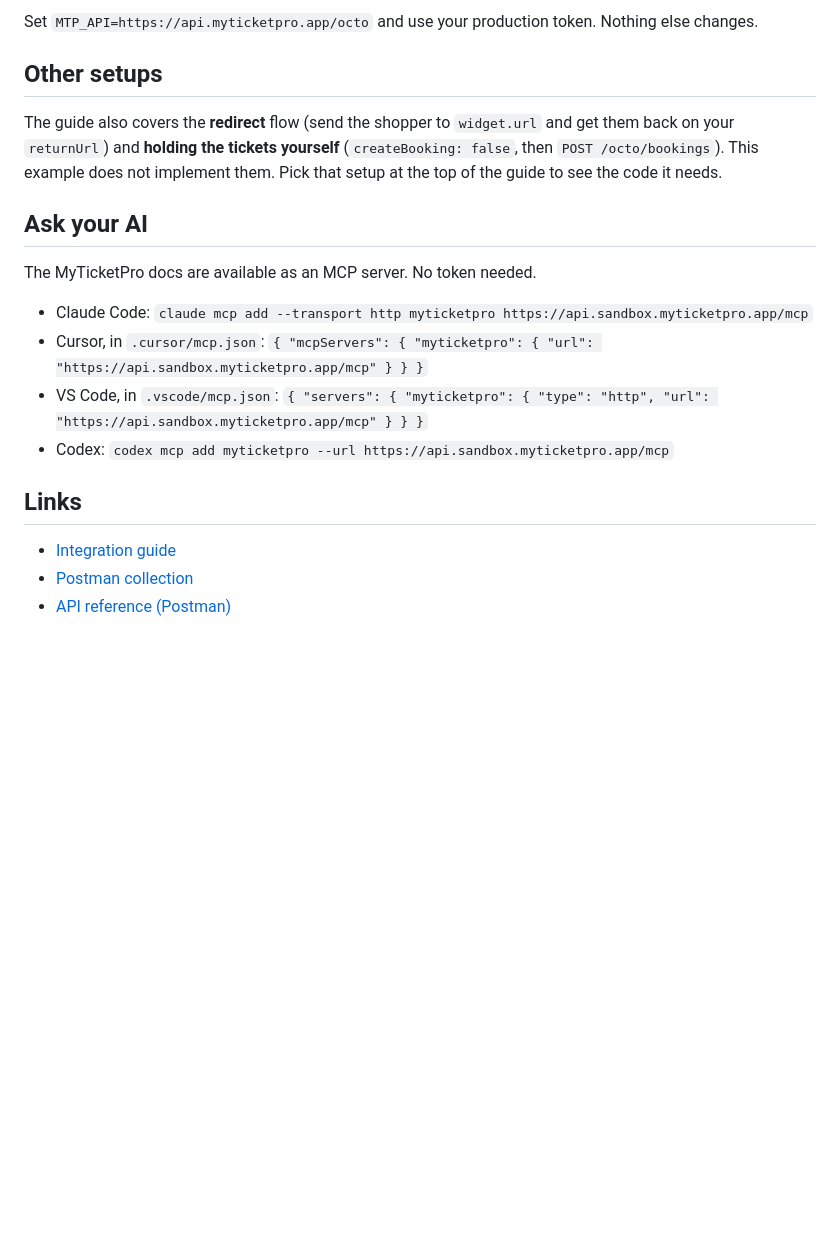
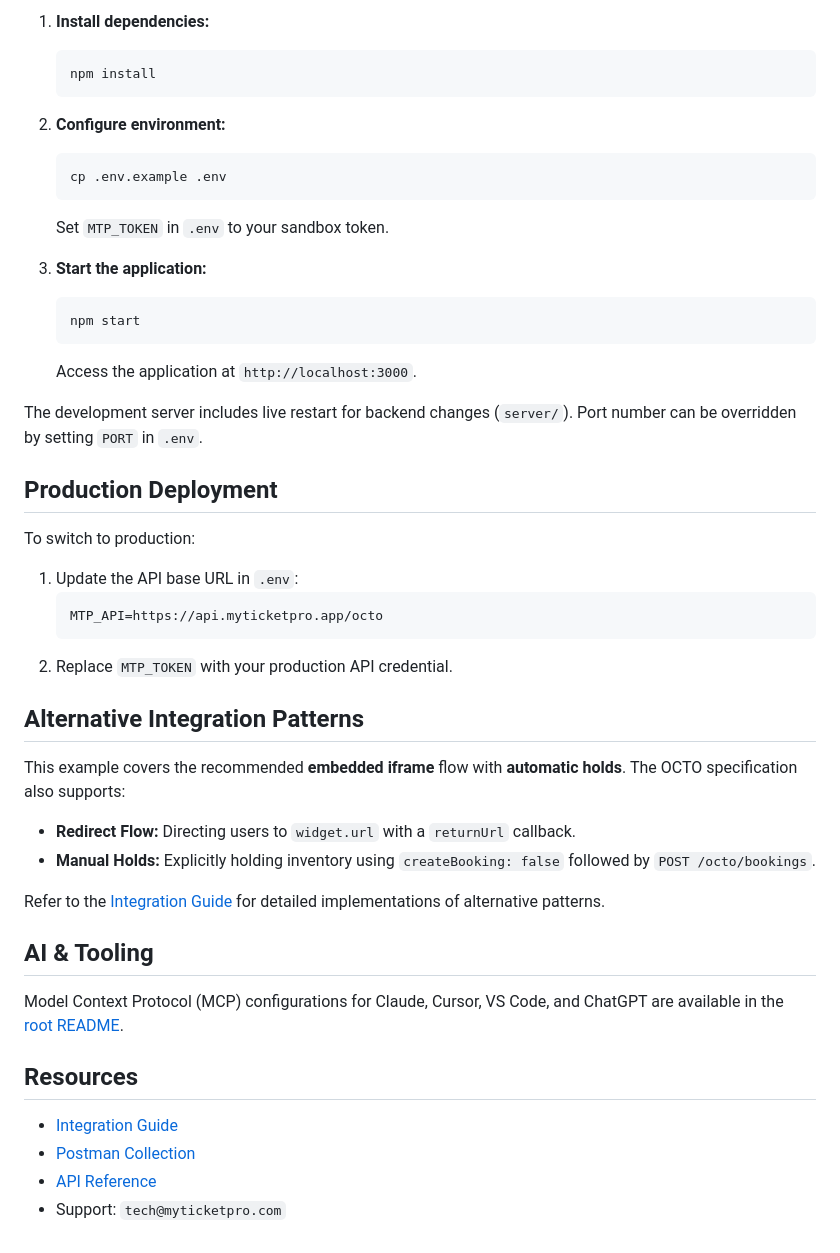
Before and after one commit to MyTicketPro/integration, a Markdown page: nodejs/README.md, the part around one of its changes. Drawn GitHub-style; blank space fills up the shorter version.

Commit message:
Add README files for MyTicketPro integration examples and Node.js widget

````diff
--- a/nodejs/README.md
+++ b/nodejs/README.md
@@ -53,23 +46,49 @@ The server restarts by itself when you edit a file in `server/`. After editing a
 
-Set `MTP_API=https://api.myticketpro.app/octo` and use your production token. Nothing else changes.
+1. **Install dependencies:**
+   ```sh
+   npm install
+   ```
 
-## Other setups
+2. **Configure environment:**
+   ```sh
+   cp .env.example .env
+   ```
+   Set `MTP_TOKEN` in `.env` to your sandbox token.
 
-The guide also covers the **redirect** flow (send the shopper to `widget.url` and get them back on your
-`returnUrl`) and **holding the tickets yourself** (`createBooking: false`, then `POST /octo/bookings`). This example does not
-implement them. Pick that setup at the top of the guide to see the code it needs.
+3. **Start the application:**
+   ```sh
+   npm start
+   ```
+   Access the application at `http://localhost:3000`.
 
-## Ask your AI
+The development server includes live restart for backend changes (`server/`). Port number can be overridden by setting `PORT` in `.env`.
 
-The MyTicketPro docs are available as an MCP server. No token needed.
+## Production Deployment
 
-- Claude Code: `claude mcp add --transport http myticketpro https://api.sandbox.myticketpro.app/mcp`
-- Cursor, in `.cursor/mcp.json`: `{ "mcpServers": { "myticketpro": { "url": "https://api.sandbox.myticketpro.app/mcp" } } }`
-- VS Code, in `.vscode/mcp.json`: `{ "servers": { "myticketpro": { "type": "http", "url": "https://api.sandbox.myticketpro.app/mcp" } } }`
-- Codex: `codex mcp add myticketpro --url https://api.sandbox.myticketpro.app/mcp`
+To switch to production:
 
-## Links
+1. Update the API base URL in `.env`:
+   ```env
+   MTP_API=https://api.myticketpro.app/octo
+   ```
+2. Replace `MTP_TOKEN` with your production API credential.
 
-- [Integration guide](https://michel-widget.dev.myticketpro.app/integration/index.html)
-- [Postman collection](https://www.postman.com/myticketpro/myticketpro-developers)
-- [API reference (Postman)](https://www.postman.com/myticketpro/myticketpro-developers/documentation/36371187-039c24c3-3e1c-4b18-bd9a-ca148cc13fea)
+## Alternative Integration Patterns
+
+This example covers the recommended **embedded iframe** flow with **automatic holds**. The OCTO specification also supports:
+
+* **Redirect Flow:** Directing users to `widget.url` with a `returnUrl` callback.
+* **Manual Holds:** Explicitly holding inventory using `createBooking: false` followed by `POST /octo/bookings`.
+
+Refer to the [Integration Guide](https://michel-widget.dev.myticketpro.app/integration/index.html) for detailed implementations of alternative patterns.
+
+## AI & Tooling
+
+Model Context Protocol (MCP) configurations for Claude, Cursor, VS Code, and ChatGPT are available in the [root README](../README.md#model-context-protocol-mcp-setup).
+
+## Resources
+
+* [Integration Guide](https://michel-widget.dev.myticketpro.app/integration/index.html)
+* [Postman Collection](https://www.postman.com/myticketpro/myticketpro-developers)
+* [API Reference](https://www.postman.com/myticketpro/myticketpro-developers/documentation/36371187-039c24c3-3e1c-4b18-bd9a-ca148cc13fea)
+* Support: `tech@myticketpro.com`
````
Also changed, not shown: other parts of nodejs/README.md (+30 -37 lines), README.md (added, +138 -0 lines).
